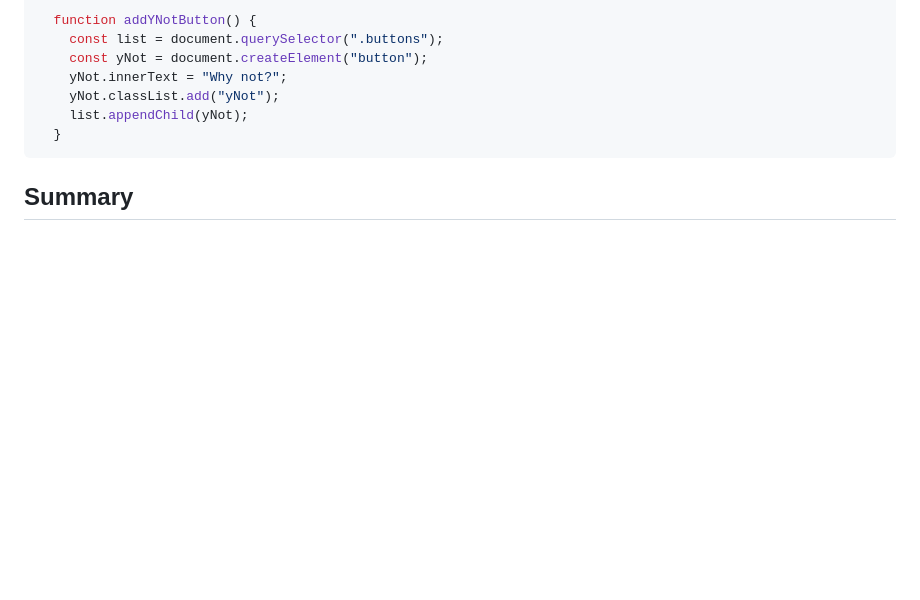
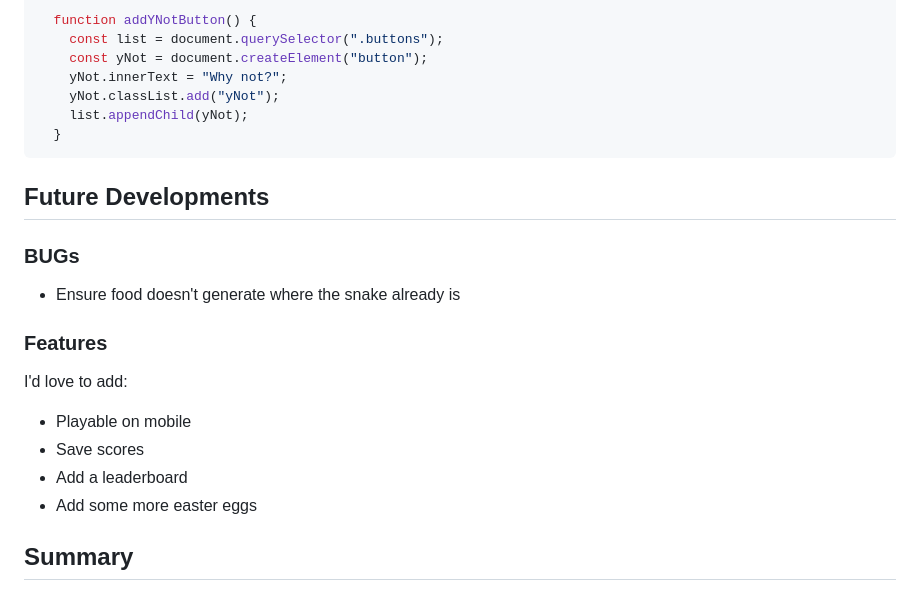
Before and after one commit to rowkee/game-project, a Markdown page: README.md, the part around the change. Drawn GitHub-style; blank space fills up the shorter version.

````diff
--- a/README.md
+++ b/README.md
@@ -161,6 +161,16 @@ function yNot() {
     list.appendChild(yNot);
   }
 ```
+## Future Developments
+### BUGs
+* Ensure food doesn't generate where the snake already is
+
+### Features
+I'd love to add:
+* Playable on mobile
+* Save scores
+* Add a leaderboard
+* Add some more easter eggs
 
 ## Summary
 ### Challenges
````
